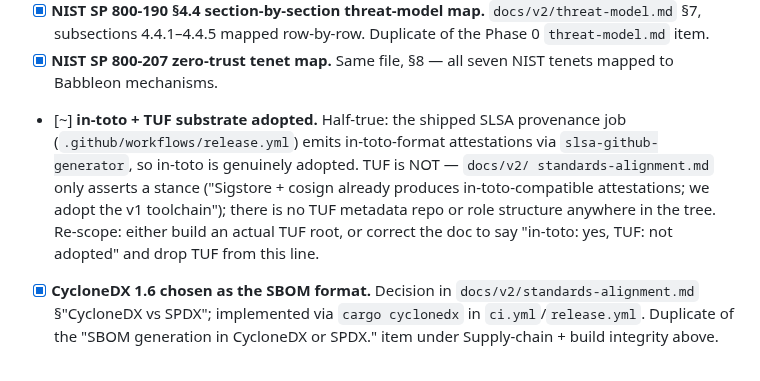
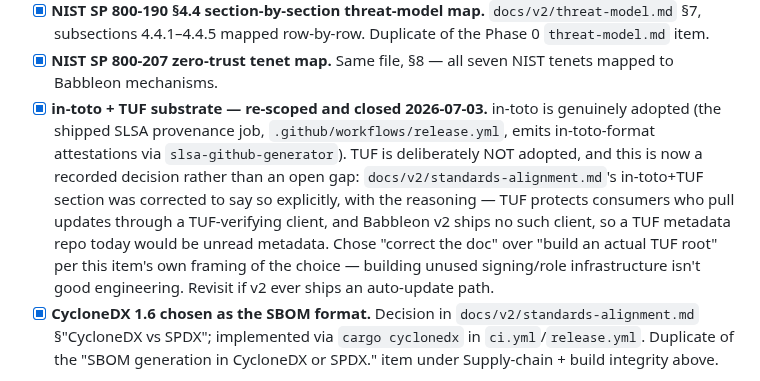
Before and after one commit to Qualified1079/Babbleon, a Markdown page: TODO.md, the part around the change. Drawn GitHub-style.

```diff
--- a/TODO.md
+++ b/TODO.md
@@ -599,16 +599,19 @@ genuinely open — see each item.
       row-by-row.  Duplicate of the Phase 0 `threat-model.md` item.
 - [x] **NIST SP 800-207 zero-trust tenet map.**  Same file, §8 —
       all seven NIST tenets mapped to Babbleon mechanisms.
-- [~] **in-toto + TUF substrate adopted.**  Half-true: the shipped
-      SLSA provenance job (`.github/workflows/release.yml`) emits
-      in-toto-format attestations via `slsa-github-generator`, so
-      in-toto is genuinely adopted.  TUF is NOT — `docs/v2/
-      standards-alignment.md` only asserts a stance ("Sigstore +
-      cosign already produces in-toto-compatible attestations; we
-      adopt the v1 toolchain"); there is no TUF metadata repo or
-      role structure anywhere in the tree.  Re-scope: either build
-      an actual TUF root, or correct the doc to say "in-toto: yes,
-      TUF: not adopted" and drop TUF from this line.
+- [x] **in-toto + TUF substrate — re-scoped and closed 2026-07-03.**
+      in-toto is genuinely adopted (the shipped SLSA provenance job,
+      `.github/workflows/release.yml`, emits in-toto-format
+      attestations via `slsa-github-generator`). TUF is deliberately
+      NOT adopted, and this is now a recorded decision rather than an
+      open gap: `docs/v2/standards-alignment.md`'s in-toto+TUF section
+      was corrected to say so explicitly, with the reasoning — TUF
+      protects consumers who pull updates through a TUF-verifying
+      client, and Babbleon v2 ships no such client, so a TUF metadata
+      repo today would be unread metadata. Chose "correct the doc"
+      over "build an actual TUF root" per this item's own framing of
+      the choice — building unused signing/role infrastructure isn't
+      good engineering. Revisit if v2 ever ships an auto-update path.
 - [x] **CycloneDX 1.6 chosen as the SBOM format.**  Decision in
       `docs/v2/standards-alignment.md` §"CycloneDX vs SPDX";
       implemented via `cargo cyclonedx` in `ci.yml`/`release.yml`.
```
Also changed, not shown: docs/v2/standards-alignment.md (+27 -6 lines).
